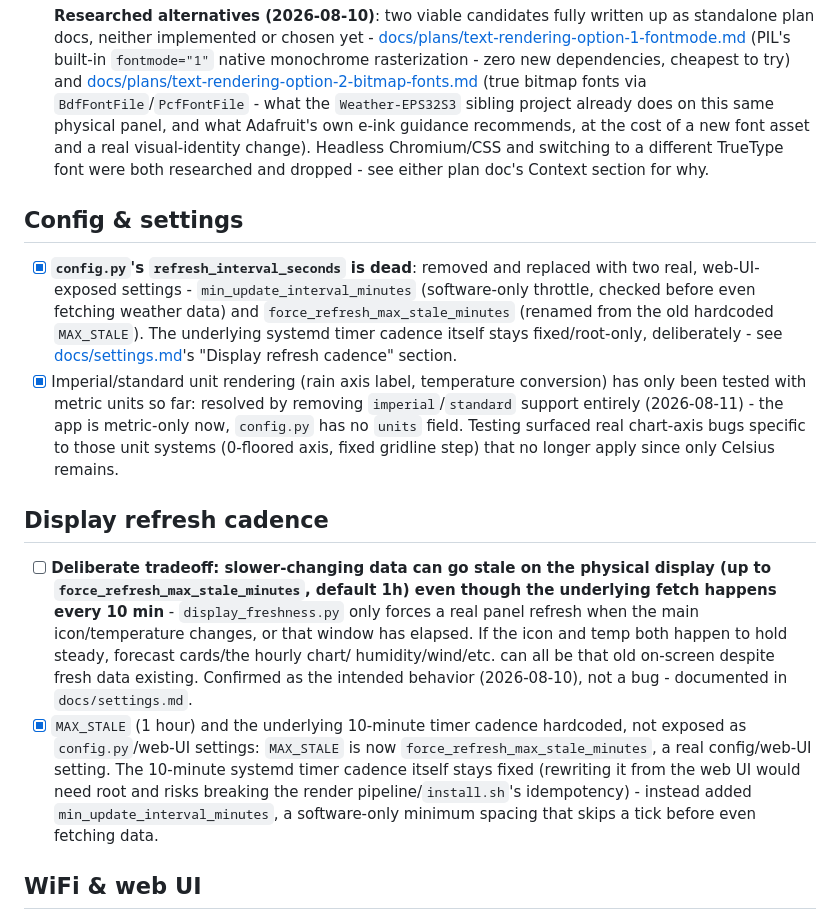
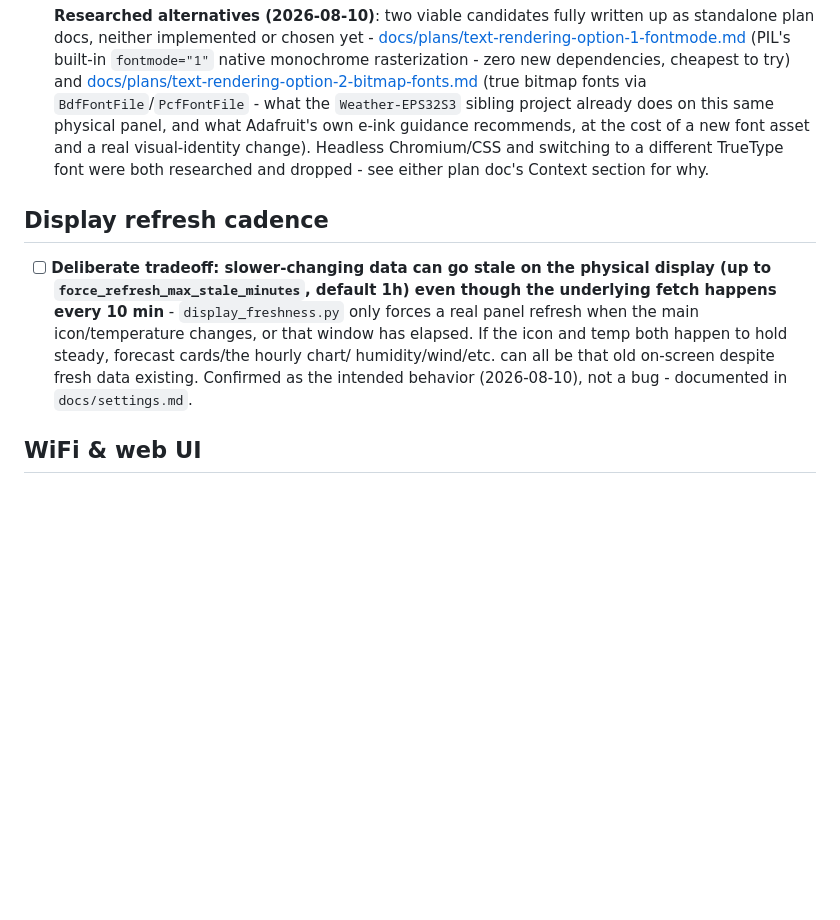
Before and after one commit to DorusvdLinden/InkyPiZero, a Markdown page: TODO.md, the part around the change. Drawn GitHub-style; blank space fills up the shorter version.

Commit message:
Remove completed TODO.md items
Three items had been checked off (refresh_interval_seconds removal,
imperial/standard unit removal, MAX_STALE becoming a real setting) -
explicit one-time cleanup, not a change to the standing check-off
convention. "Config & settings" is now empty and removed with them.

```diff
--- a/TODO.md
+++ b/TODO.md
@@ -50,11 +50,6 @@ reference docs this list feeds into.
   Chromium/CSS and switching to a different TrueType font were both
   researched and dropped - see either plan doc's Context section for why.
 
-## Config & settings
-
-- [x] **`config.py`'s `refresh_interval_seconds` is dead**: removed and replaced with two real, web-UI-exposed settings - `min_update_interval_minutes` (software-only throttle, checked before even fetching weather data) and `force_refresh_max_stale_minutes` (renamed from the old hardcoded `MAX_STALE`). The underlying systemd timer cadence itself stays fixed/root-only, deliberately - see [docs/settings.md](./docs/settings.md)'s "Display refresh cadence" section.
-- [x] Imperial/standard unit rendering (rain axis label, temperature conversion) has only been tested with metric units so far: resolved by removing `imperial`/`standard` support entirely (2026-08-11) - the app is metric-only now, `config.py` has no `units` field. Testing surfaced real chart-axis bugs specific to those unit systems (0-floored axis, fixed gridline step) that no longer apply since only Celsius remains.
-
 ## Display refresh cadence
 
 - [ ] **Deliberate tradeoff: slower-changing data can go stale on the
@@ -66,14 +61,6 @@ reference docs this list feeds into.
   humidity/wind/etc. can all be that old on-screen despite fresh data
   existing. Confirmed as the intended behavior (2026-08-10), not a bug -
   documented in `docs/settings.md`.
-- [x] `MAX_STALE` (1 hour) and the underlying 10-minute timer cadence
-  hardcoded, not exposed as `config.py`/web-UI settings: `MAX_STALE` is
-  now `force_refresh_max_stale_minutes`, a real config/web-UI setting.
-  The 10-minute systemd timer cadence itself stays fixed (rewriting it
-  from the web UI would need root and risks breaking the render
-  pipeline/`install.sh`'s idempotency) - instead added
-  `min_update_interval_minutes`, a software-only minimum spacing that
-  skips a tick before even fetching data.
 
 ## WiFi & web UI
 
```
